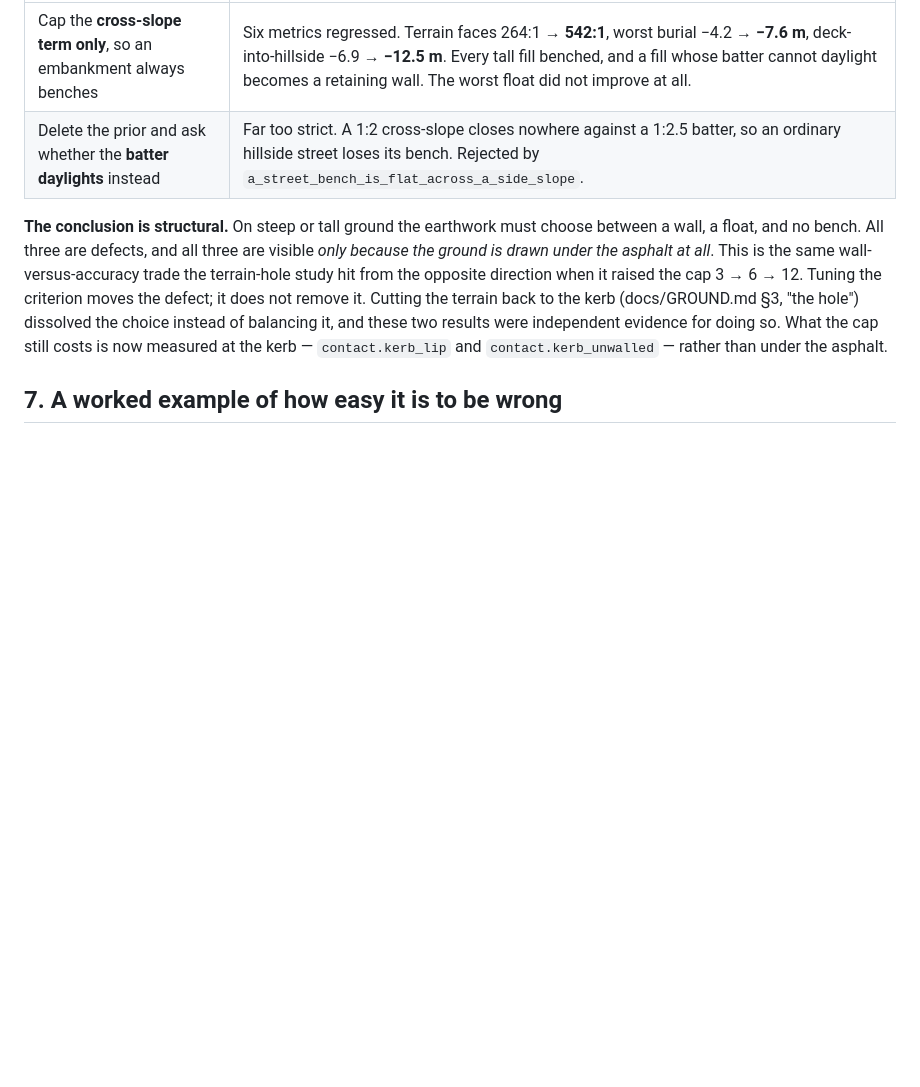
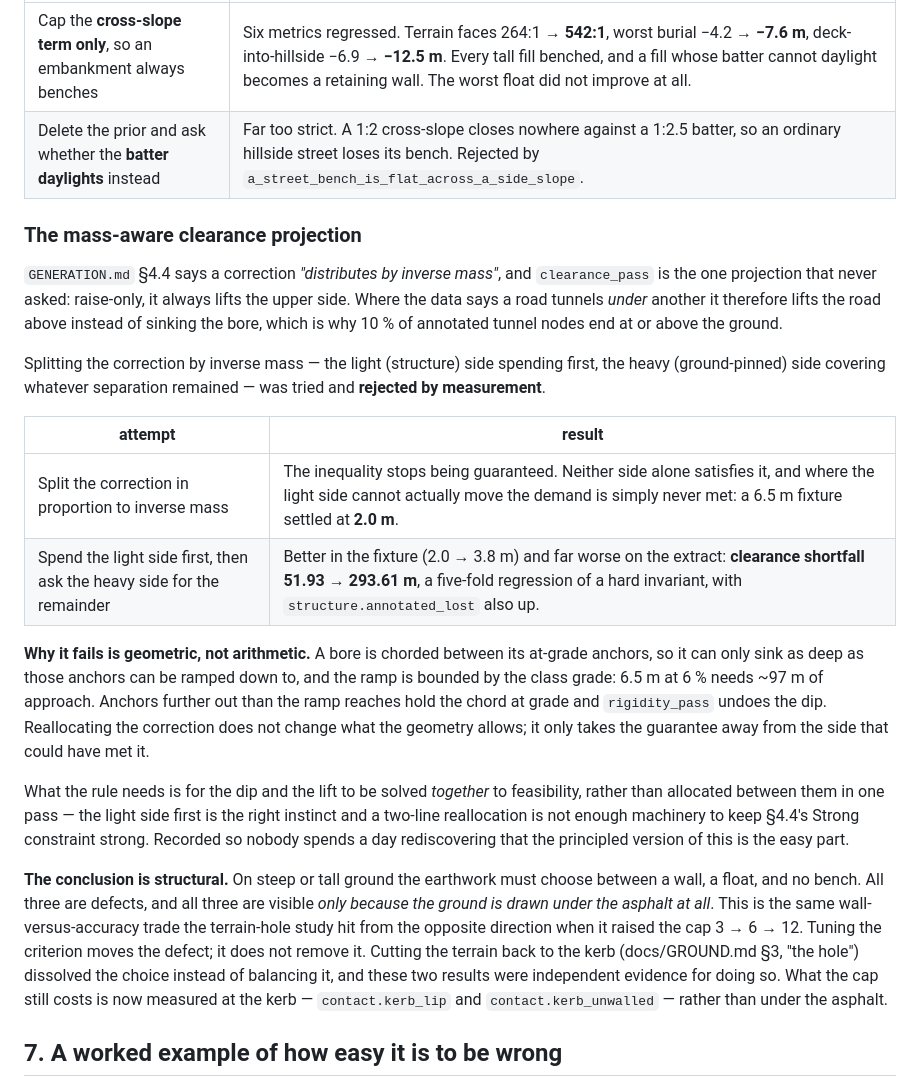
Before and after one commit to arpentry/arpentry, a Markdown page: docs/VERIFICATION.md, the part around the change. GitHub-like rendering; blank space fills up the shorter version.

Commit message:
Try the mass-aware clearance projection, measure it, and reject it
§4.4 says a correction "distributes by inverse mass", and `clearance_pass` is
the one projection that never asked. Raise-only, it always lifts the upper side —
so where the data says a road tunnels *under* another, it lifts the road above
instead of sinking the bore, which is why 10 % of annotated tunnel nodes end at
or above the ground and why the last commit named this as M8's job.

Two versions were tried, and both are rejected on measurement:

| attempt | result |
|---|---|
| Split the correction in proportion to inverse mass | The inequality stops being guaranteed. Neither side alone satisfies it, and where the light side cannot move the demand is never met: a 6.5 m fixture settled at 2.0 m. |
| Spend the light side first, heavy side covers the remainder | Fixture 2.0 → 3.8 m; extract **clearance shortfall 51.93 → 293.61 m**. A five-fold regression of a hard invariant. |

**The reason is geometric, not arithmetic**, and it is the part worth keeping. A
bore is chorded between its at-grade anchors, so it can sink only as deep as
those anchors can be ramped down to, and the ramp is bounded by the class grade:
6.5 m at 6 % needs ~97 m of approach. Anchors further out than the ramp reaches
hold the chord at grade and `rigidity_pass` undoes the dip — which is also how
the first fixture managed to fail by 20 cm and look like a broken rule. Moving
the correction from one side to the other does not change what the geometry
allows; it only takes the guarantee away from the side that could have met it.

So the code is reverted and the finding is written down where this repo writes
findings down (`docs/VERIFICATION.md` §6, beside the two earthwork-criterion
attempts it already records). Making §4.4's rule real needs the dip and the lift
solved *together* to feasibility, not allocated between them in one pass; "the
light side spends first" is the right instinct and a two-line reallocation is
not enough machinery to keep a Strong constraint strong.

The generator is unchanged: shortfall back to 58.94 m, 420 Rust tests and 82 C
tests pass. Documentation only.

Co-Authored-By: Claude Opus 5 (1M context) <noreply@anthropic.com>

```diff
--- a/docs/VERIFICATION.md
+++ b/docs/VERIFICATION.md
@@ -281,6 +281,37 @@ profile put it and the ground where the DEM had it, with air between.
 | Cap the **cross-slope term only**, so an embankment always benches | Six metrics regressed. Terrain faces 264:1 → **542:1**, worst burial −4.2 → **−7.6 m**, deck-into-hillside −6.9 → **−12.5 m**. Every tall fill benched, and a fill whose batter cannot daylight becomes a retaining wall. The worst float did not improve at all. |
 | Delete the prior and ask whether the **batter daylights** instead | Far too strict. A 1:2 cross-slope closes nowhere against a 1:2.5 batter, so an ordinary hillside street loses its bench. Rejected by `a_street_bench_is_flat_across_a_side_slope`. |
 
+### The mass-aware clearance projection
+
+`GENERATION.md` §4.4 says a correction *"distributes by inverse mass"*, and
+`clearance_pass` is the one projection that never asked: raise-only, it always
+lifts the upper side. Where the data says a road tunnels *under* another it
+therefore lifts the road above instead of sinking the bore, which is why 10 % of
+annotated tunnel nodes end at or above the ground.
+
+Splitting the correction by inverse mass — the light (structure) side spending
+first, the heavy (ground-pinned) side covering whatever separation remained —
+was tried and **rejected by measurement**.
+
+| attempt | result |
+|---|---|
+| Split the correction in proportion to inverse mass | The inequality stops being guaranteed. Neither side alone satisfies it, and where the light side cannot actually move the demand is simply never met: a 6.5 m fixture settled at **2.0 m**. |
+| Spend the light side first, then ask the heavy side for the remainder | Better in the fixture (2.0 → 3.8 m) and far worse on the extract: **clearance shortfall 51.93 → 293.61 m**, a five-fold regression of a hard invariant, with `structure.annotated_lost` also up. |
+
+**Why it fails is geometric, not arithmetic.** A bore is chorded between its
+at-grade anchors, so it can only sink as deep as those anchors can be ramped
+down to, and the ramp is bounded by the class grade: 6.5 m at 6 % needs ~97 m of
+approach. Anchors further out than the ramp reaches hold the chord at grade and
+`rigidity_pass` undoes the dip. Reallocating the correction does not change what
+the geometry allows; it only takes the guarantee away from the side that could
+have met it.
+
+What the rule needs is for the dip and the lift to be solved *together* to
+feasibility, rather than allocated between them in one pass — the light side
+first is the right instinct and a two-line reallocation is not enough machinery
+to keep §4.4's Strong constraint strong. Recorded so nobody spends a day
+rediscovering that the principled version of this is the easy part.
+
 **The conclusion is structural.** On steep or tall ground the earthwork must
 choose between a wall, a float, and no bench. All three are defects, and all
 three are visible *only because the ground is drawn under the asphalt at all*.
```
